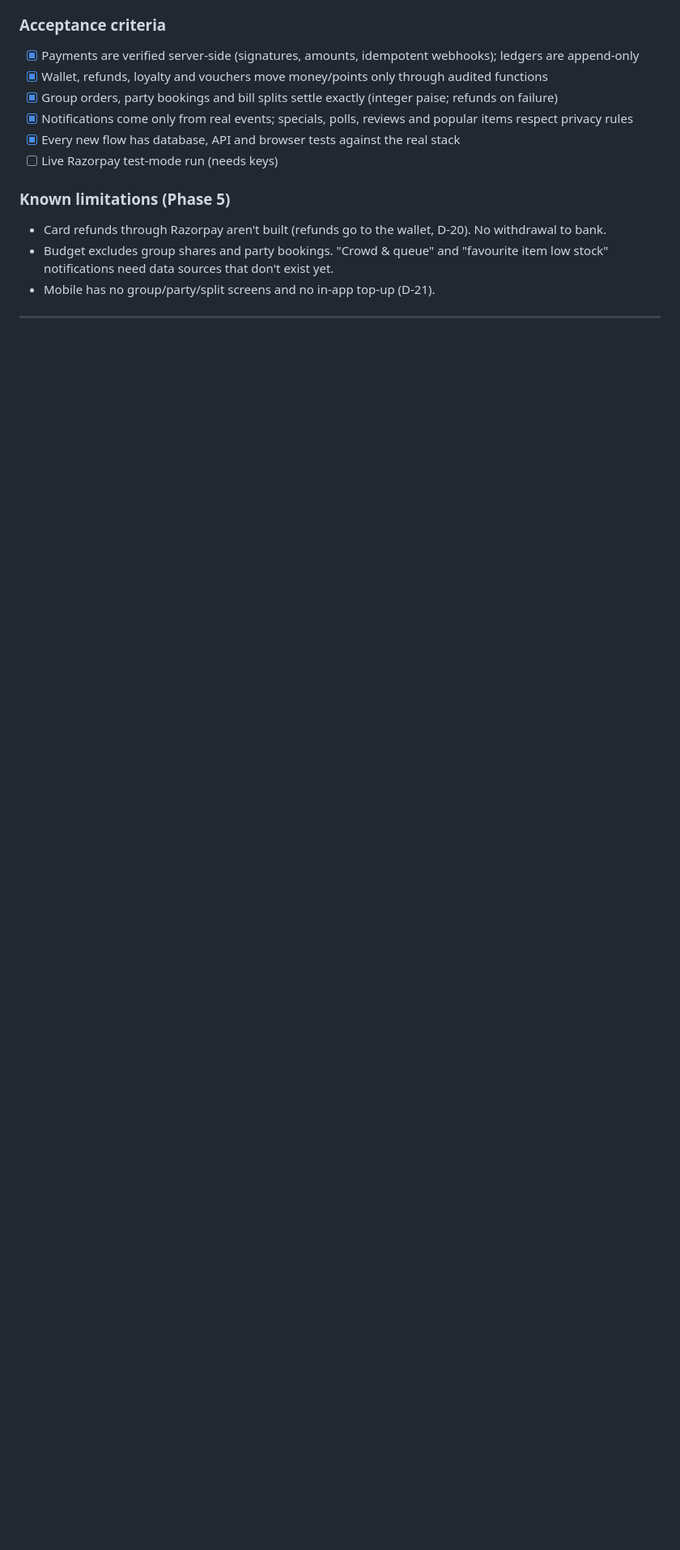
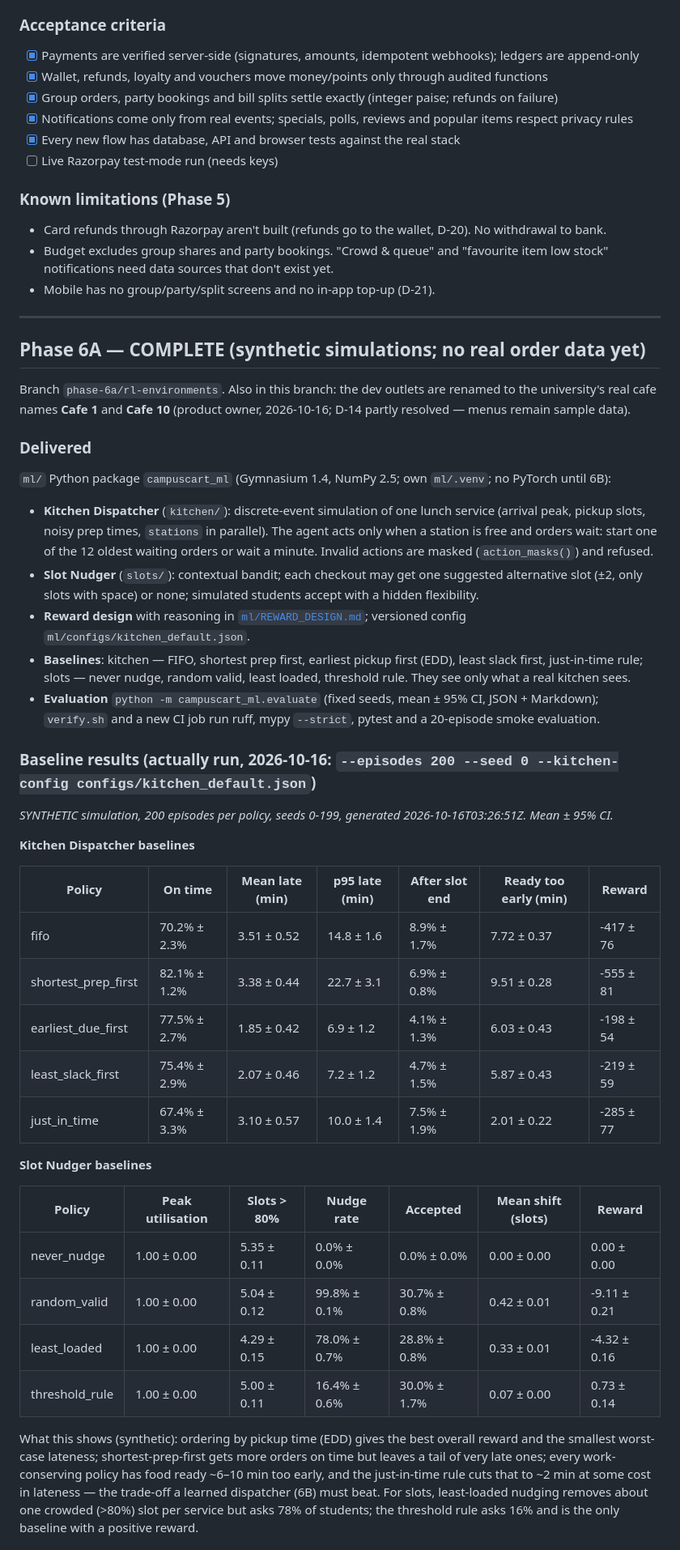
Before and after one commit to eklvy/Orbiz, a Markdown page: docs/IMPLEMENTATION_STATUS.md, the part around one of its changes. Shown at 81% size. Drawn GitHub-style; blank space fills up the shorter version.

Commit message:
Phase 6A: status and architecture docs with baseline results
Co-Authored-By: Claude Opus 5.5 <noreply@anthropic.com>

```diff
--- a/docs/IMPLEMENTATION_STATUS.md
+++ b/docs/IMPLEMENTATION_STATUS.md
@@ -476,3 +476,51 @@ every single-order payment path); several database tests counted rows across the
 
 ---
 
+## Phase 6A — COMPLETE (synthetic simulations; no real order data yet)
+
+Branch `phase-6a/rl-environments`. Also in this branch: the dev outlets are renamed to the university's real cafe
+names **Cafe 1** and **Cafe 10** (product owner, 2026-10-16; D-14 partly resolved — menus remain sample data).
+
+### Delivered
+`ml/` Python package `campuscart_ml` (Gymnasium 1.4, NumPy 2.5; own `ml/.venv`; no PyTorch until 6B):
+- **Kitchen Dispatcher** (`kitchen/`): discrete-event simulation of one lunch service (arrival peak, pickup slots,
+  noisy prep times, `stations` in parallel). The agent acts only when a station is free and orders wait: start one of
+  the 12 oldest waiting orders or wait a minute. Invalid actions are masked (`action_masks()`) and refused.
+- **Slot Nudger** (`slots/`): contextual bandit; each checkout may get one suggested alternative slot (±2, only slots
+  with space) or none; simulated students accept with a hidden flexibility.
+- **Reward design** with reasoning in [`ml/REWARD_DESIGN.md`](../ml/REWARD_DESIGN.md); versioned config
+  `ml/configs/kitchen_default.json`.
+- **Baselines**: kitchen — FIFO, shortest prep first, earliest pickup first (EDD), least slack first, just-in-time
+  rule; slots — never nudge, random valid, least loaded, threshold rule. They see only what a real kitchen sees.
+- **Evaluation** `python -m campuscart_ml.evaluate` (fixed seeds, mean ± 95% CI, JSON + Markdown); `verify.sh` and a
+  new CI job run ruff, mypy `--strict`, pytest and a 20-episode smoke evaluation.
+
+### Baseline results (actually run, 2026-10-16: `--episodes 200 --seed 0 --kitchen-config configs/kitchen_default.json`)
+
+_SYNTHETIC simulation, 200 episodes per policy, seeds 0-199, generated 2026-10-16T03:26:51Z. Mean ± 95% CI._
+
+**Kitchen Dispatcher baselines**
+
+| Policy | On time | Mean late (min) | p95 late (min) | After slot end | Ready too early (min) | Reward |
+|---|---|---|---|---|---|---|
+| fifo | 70.2% ± 2.3% | 3.51 ± 0.52 | 14.8 ± 1.6 | 8.9% ± 1.7% | 7.72 ± 0.37 | -417 ± 76 |
+| shortest_prep_first | 82.1% ± 1.2% | 3.38 ± 0.44 | 22.7 ± 3.1 | 6.9% ± 0.8% | 9.51 ± 0.28 | -555 ± 81 |
+| earliest_due_first | 77.5% ± 2.7% | 1.85 ± 0.42 | 6.9 ± 1.2 | 4.1% ± 1.3% | 6.03 ± 0.43 | -198 ± 54 |
+| least_slack_first | 75.4% ± 2.9% | 2.07 ± 0.46 | 7.2 ± 1.2 | 4.7% ± 1.5% | 5.87 ± 0.43 | -219 ± 59 |
+| just_in_time | 67.4% ± 3.3% | 3.10 ± 0.57 | 10.0 ± 1.4 | 7.5% ± 1.9% | 2.01 ± 0.22 | -285 ± 77 |
+
+**Slot Nudger baselines**
+
+| Policy | Peak utilisation | Slots > 80% | Nudge rate | Accepted | Mean shift (slots) | Reward |
+|---|---|---|---|---|---|---|
+| never_nudge | 1.00 ± 0.00 | 5.35 ± 0.11 | 0.0% ± 0.0% | 0.0% ± 0.0% | 0.00 ± 0.00 | 0.00 ± 0.00 |
+| random_valid | 1.00 ± 0.00 | 5.04 ± 0.12 | 99.8% ± 0.1% | 30.7% ± 0.8% | 0.42 ± 0.01 | -9.11 ± 0.21 |
+| least_loaded | 1.00 ± 0.00 | 4.29 ± 0.15 | 78.0% ± 0.7% | 28.8% ± 0.8% | 0.33 ± 0.01 | -4.32 ± 0.16 |
+| threshold_rule | 1.00 ± 0.00 | 5.00 ± 0.11 | 16.4% ± 0.6% | 30.0% ± 1.7% | 0.07 ± 0.00 | 0.73 ± 0.14 |
+
+What this shows (synthetic): ordering by pickup time (EDD) gives the best overall reward and the smallest worst-case
+lateness; shortest-prep-first gets more orders on time but leaves a tail of very late ones; every work-conserving
+policy has food ready ~6–10 min too early, and the just-in-time rule cuts that to ~2 min at some cost in lateness — the
+trade-off a learned dispatcher (6B) must beat. For slots, least-loaded nudging removes about one crowded (>80%) slot per
+service but asks 78% of students; the threshold rule asks 16% and is the only baseline with a positive reward.
+
```
Also changed, not shown: other parts of docs/IMPLEMENTATION_STATUS.md (+26 -2 lines), docs/ARCHITECTURE.md (+4 -4 lines).
